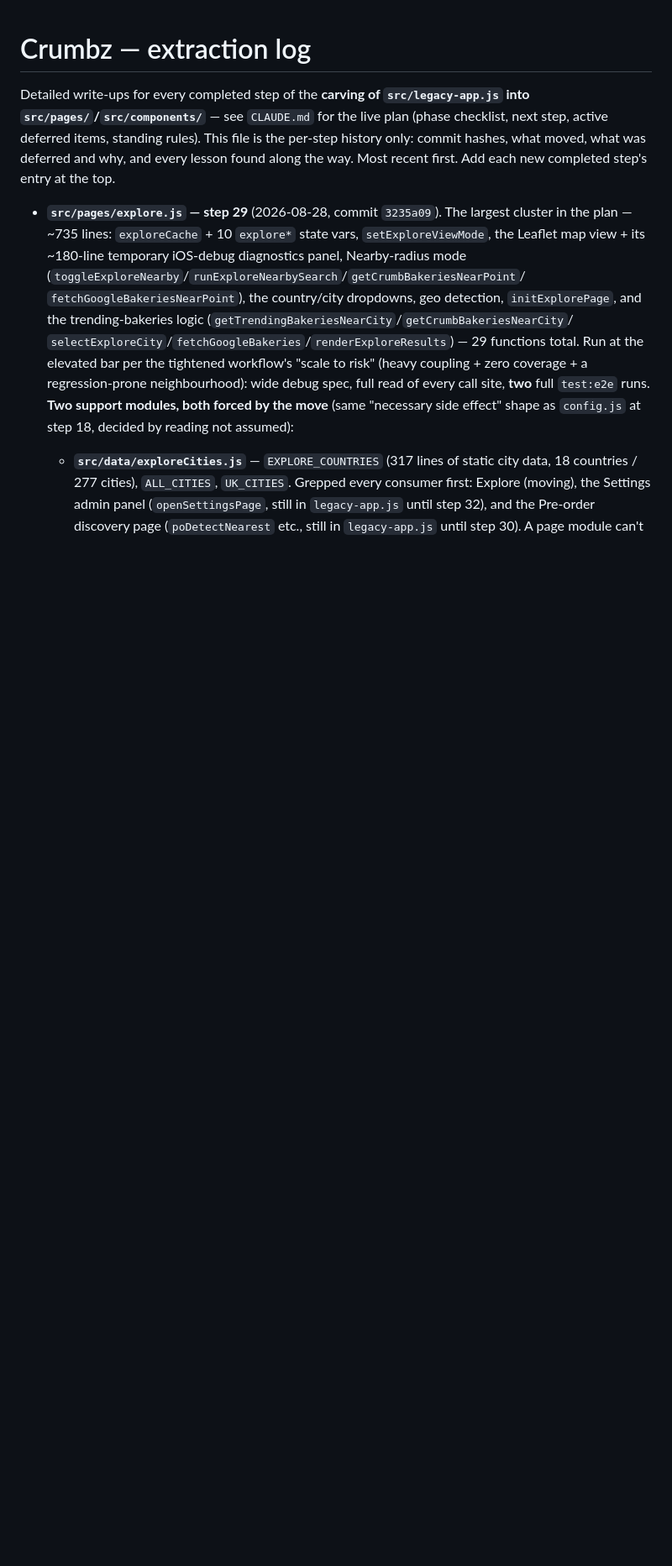
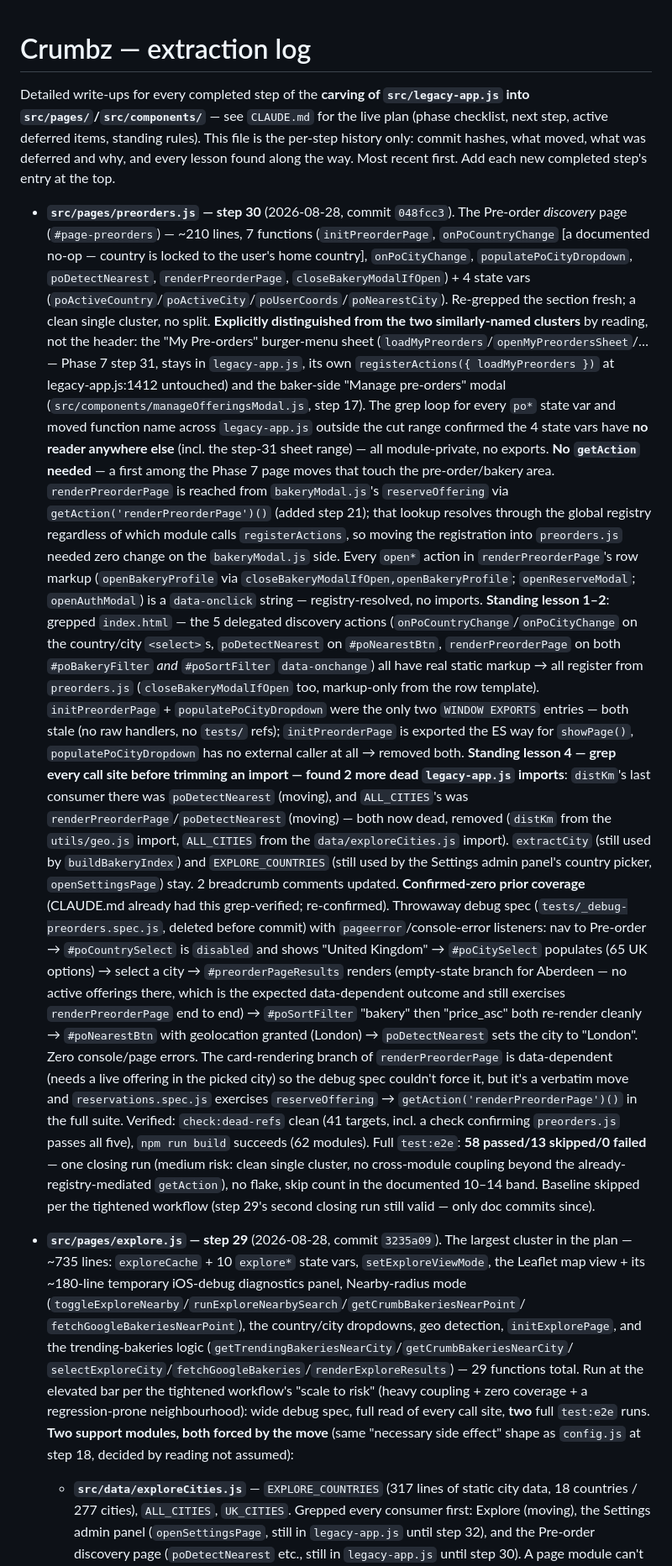
Before and after one commit to EdONeil94/crumb, a Markdown page: docs/extraction-log.md, the part around the change. Shown at 84% size. Rendered like a GitHub page; blank space fills up the shorter version.

Commit message:
Log Phase 7 step 30 (preorders.js) completion
Add the step-30 write-up to docs/extraction-log.md; update CLAUDE.md's
status line and Phase 7 checklist entry (only steps 31-32 remain). No new
standing lessons.

Co-Authored-By: Claude Sonnet 5 <noreply@anthropic.com>
Claude-Session: https://claude.ai/code/session_017mPz7n6Ses2Unv8YGzT6tk

```diff
--- a/docs/extraction-log.md
+++ b/docs/extraction-log.md
@@ -6,6 +6,78 @@ for the live plan (phase checklist, next step, active deferred items,
 standing rules). This file is the per-step history only: commit hashes,
 what moved, what was deferred and why, and every lesson found along the
 way. Most recent first. Add each new completed step's entry at the top.
+
+- **`src/pages/preorders.js` — step 30** (2026-08-28, commit `048fcc3`).
+  The Pre-order *discovery* page (`#page-preorders`) — ~210 lines, 7
+  functions (`initPreorderPage`, `onPoCountryChange` [a documented no-op —
+  country is locked to the user's home country], `onPoCityChange`,
+  `populatePoCityDropdown`, `poDetectNearest`, `renderPreorderPage`,
+  `closeBakeryModalIfOpen`) + 4 state vars
+  (`poActiveCountry`/`poActiveCity`/`poUserCoords`/`poNearestCity`).
+  Re-grepped the section fresh; a clean single cluster, no split.
+  **Explicitly distinguished from the two similarly-named clusters** by
+  reading, not the header: the "My Pre-orders" burger-menu sheet
+  (`loadMyPreorders`/`openMyPreordersSheet`/… — Phase 7 step 31, stays in
+  `legacy-app.js`, its own `registerActions({ loadMyPreorders })` at
+  legacy-app.js:1412 untouched) and the baker-side "Manage pre-orders"
+  modal (`src/components/manageOfferingsModal.js`, step 17). The grep loop
+  for every `po*` state var and moved function name across
+  `legacy-app.js` outside the cut range confirmed the 4 state vars have
+  **no reader anywhere else** (incl. the step-31 sheet range) — all
+  module-private, no exports.
+  **No `getAction` needed** — a first among the Phase 7 page moves that
+  touch the pre-order/bakery area. `renderPreorderPage` is reached from
+  `bakeryModal.js`'s `reserveOffering` via
+  `getAction('renderPreorderPage')()` (added step 21); that lookup
+  resolves through the global registry regardless of which module calls
+  `registerActions`, so moving the registration into `preorders.js`
+  needed zero change on the `bakeryModal.js` side. Every `open*` action in
+  `renderPreorderPage`'s row markup (`openBakeryProfile` via
+  `closeBakeryModalIfOpen,openBakeryProfile`; `openReserveModal`;
+  `openAuthModal`) is a `data-onclick` string — registry-resolved, no
+  imports.
+  **Standing lesson 1–2**: grepped `index.html` — the 5 delegated
+  discovery actions (`onPoCountryChange`/`onPoCityChange` on the
+  country/city `<select>`s, `poDetectNearest` on `#poNearestBtn`,
+  `renderPreorderPage` on both `#poBakeryFilter` *and* `#poSortFilter`
+  `data-onchange`) all have real static markup → all register from
+  `preorders.js` (`closeBakeryModalIfOpen` too, markup-only from the row
+  template). `initPreorderPage` + `populatePoCityDropdown` were the only
+  two `WINDOW EXPORTS` entries — both stale (no raw handlers, no `tests/`
+  refs); `initPreorderPage` is exported the ES way for `showPage()`,
+  `populatePoCityDropdown` has no external caller at all → removed both.
+  **Standing lesson 4 — grep every call site before trimming an import —
+  found 2 more dead `legacy-app.js` imports**: `distKm`'s last consumer
+  there was `poDetectNearest` (moving), and `ALL_CITIES`'s was
+  `renderPreorderPage`/`poDetectNearest` (moving) — both now dead, removed
+  (`distKm` from the `utils/geo.js` import, `ALL_CITIES` from the
+  `data/exploreCities.js` import). `extractCity` (still used by
+  `buildBakeryIndex`) and `EXPLORE_COUNTRIES` (still used by the Settings
+  admin panel's country picker, `openSettingsPage`) stay. 2 breadcrumb
+  comments updated.
+  **Confirmed-zero prior coverage** (CLAUDE.md already had this
+  grep-verified; re-confirmed). Throwaway debug spec
+  (`tests/_debug-preorders.spec.js`, deleted before commit) with
+  `pageerror`/console-error listeners: nav to Pre-order → `#poCountrySelect`
+  is `disabled` and shows "United Kingdom" → `#poCitySelect` populates (65
+  UK options) → select a city → `#preorderPageResults` renders
+  (empty-state branch for Aberdeen — no active offerings there, which is
+  the expected data-dependent outcome and still exercises
+  `renderPreorderPage` end to end) → `#poSortFilter` "bakery" then
+  "price_asc" both re-render cleanly → `#poNearestBtn` with geolocation
+  granted (London) → `poDetectNearest` sets the city to "London". Zero
+  console/page errors. The card-rendering branch of `renderPreorderPage`
+  is data-dependent (needs a live offering in the picked city) so the
+  debug spec couldn't force it, but it's a verbatim move and
+  `reservations.spec.js` exercises `reserveOffering` →
+  `getAction('renderPreorderPage')()` in the full suite.
+  Verified: `check:dead-refs` clean (41 targets, incl. a check confirming
+  `preorders.js` passes all five), `npm run build` succeeds (62 modules).
+  Full `test:e2e`: **58 passed/13 skipped/0 failed** — one closing run
+  (medium risk: clean single cluster, no cross-module coupling beyond the
+  already-registry-mediated `getAction`), no flake, skip count in the
+  documented 10–14 band. Baseline skipped per the tightened workflow
+  (step 29's second closing run still valid — only doc commits since).
 
 - **`src/pages/explore.js` — step 29** (2026-08-28, commit `3235a09`). The
   largest cluster in the plan — ~735 lines: `exploreCache` + 10 `explore*`
```
Also changed, not shown: CLAUDE.md (+13 -4 lines).
